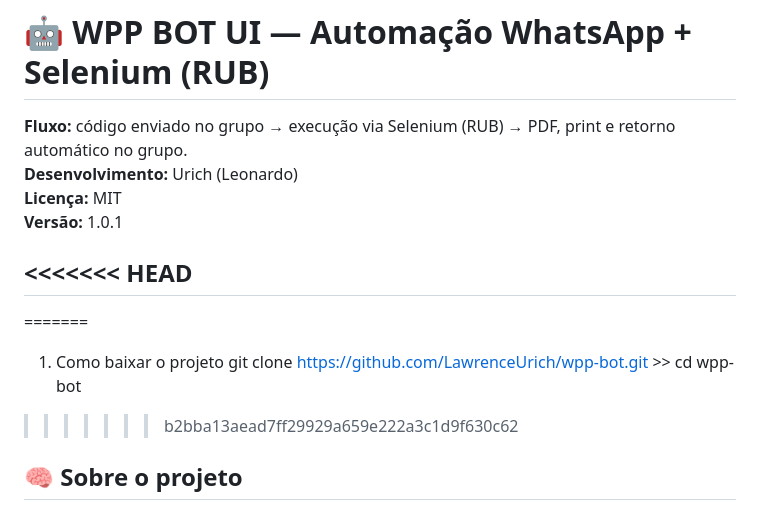
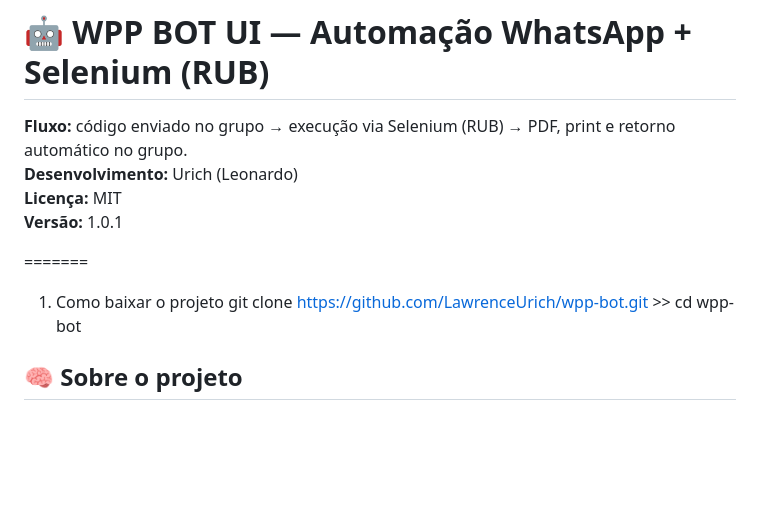
Before and after one commit to LawrenceUrich/wpp-bot, a Markdown page: README.md, the part around the change. Drawn GitHub-style; blank space fills up the shorter version.

Commit message:
mudanças

```diff
--- a/README.md
+++ b/README.md
@@ -5,13 +5,10 @@
 **Licença:** MIT
 **Versão:** 1.0.1
 
-<<<<<<< HEAD
----
 =======
 1. Como baixar o projeto
 git clone https://github.com/LawrenceUrich/wpp-bot.git >>
 cd wpp-bot
->>>>>>> b2bba13aead7ff29929a659e222a3c1d9f630c62
 
 ## 🧠 Sobre o projeto
 
```
